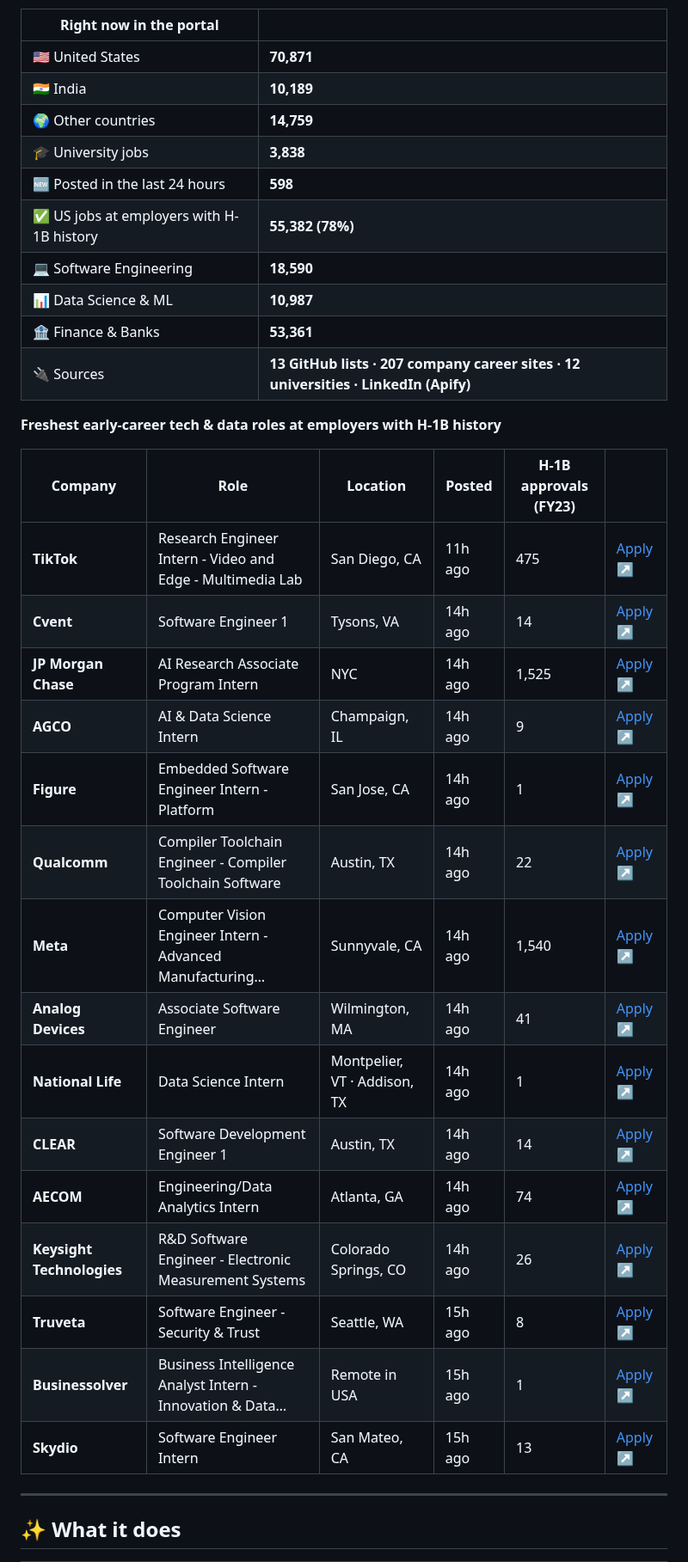
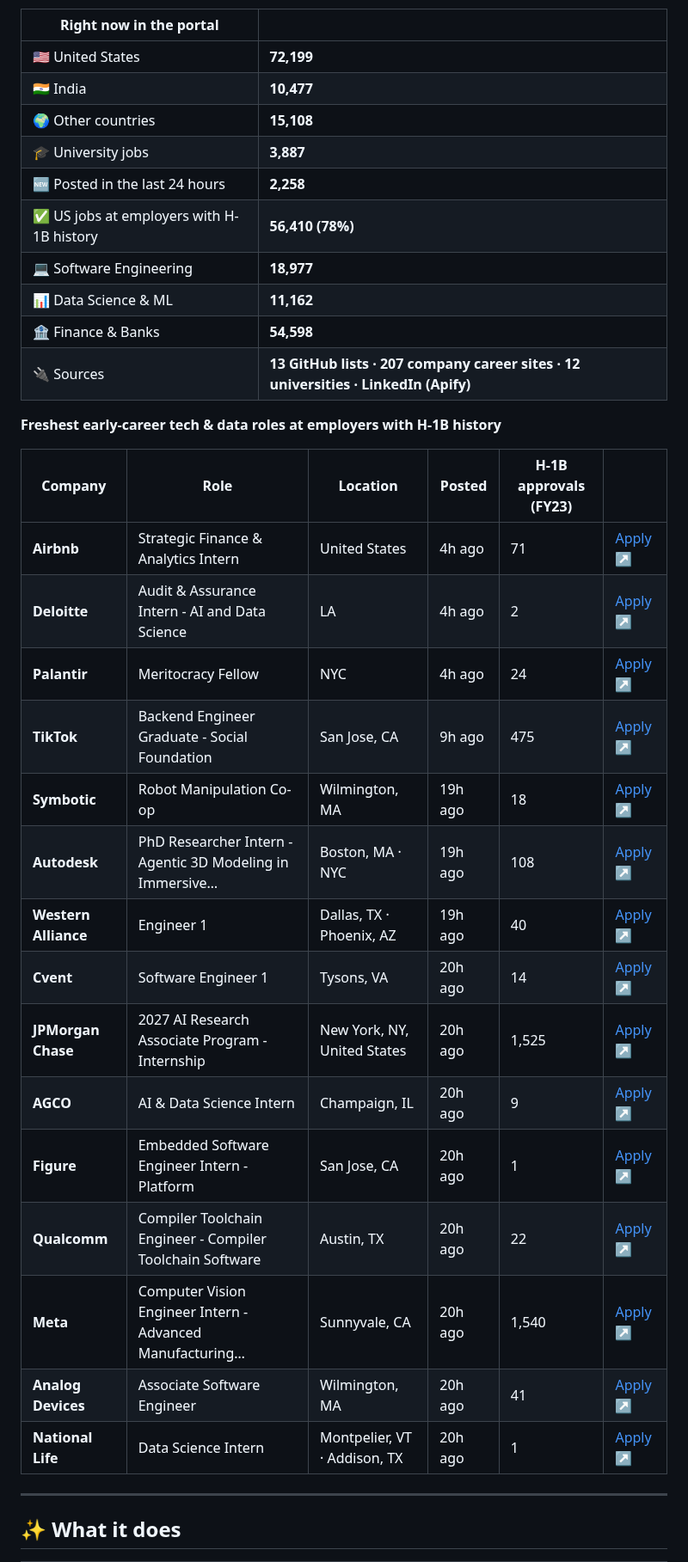
Before and after one commit to jai0812/job_portal, a Markdown page: README.md, the part around one of its changes. Shown at 86% size. GitHub-like rendering.

Commit message:
Update live job snapshot

```diff
--- a/README.md
+++ b/README.md
@@ -30,36 +30,36 @@ This section is rewritten by the portal itself after every hourly refresh.
 
 | Right now in the portal | |
 |---|---|
-| 🇺🇸 United States | **70,871** |
-| 🇮🇳 India | **10,189** |
-| 🌍 Other countries | **14,759** |
-| 🎓 University jobs | **3,838** |
-| 🆕 Posted in the last 24 hours | **598** |
-| ✅ US jobs at employers with H-1B history | **55,382 (78%)** |
-| 💻 Software Engineering | **18,590** |
-| 📊 Data Science & ML | **10,987** |
-| 🏦 Finance & Banks | **53,361** |
+| 🇺🇸 United States | **72,199** |
+| 🇮🇳 India | **10,477** |
+| 🌍 Other countries | **15,108** |
+| 🎓 University jobs | **3,887** |
+| 🆕 Posted in the last 24 hours | **2,258** |
+| ✅ US jobs at employers with H-1B history | **56,410 (78%)** |
+| 💻 Software Engineering | **18,977** |
+| 📊 Data Science & ML | **11,162** |
+| 🏦 Finance & Banks | **54,598** |
 | 🔌 Sources | **13 GitHub lists · 207 company career sites · 12 universities · LinkedIn (Apify)** |
 
 **Freshest early-career tech & data roles at employers with H-1B history**
 
 | Company | Role | Location | Posted | H-1B approvals (FY23) | |
 |---|---|---|---|---|---|
-| **TikTok** | Research Engineer Intern - Video and Edge - Multimedia Lab | San Diego, CA | 11h ago | 475 | [Apply ↗](https://lifeattiktok.com/search/7696664743112788277) |
-| **Cvent** | Software Engineer 1 | Tysons, VA | 14h ago | 14 | [Apply ↗](https://careers.cvent.com/jobs/8265?icims=1) |
-| **JP Morgan Chase** | AI Research Associate Program Intern | NYC | 14h ago | 1,525 | [Apply ↗](https://jpmc.fa.oraclecloud.com/hcmUI/CandidateExperience/en/sites/CX_1001/job/210800354) |
-| **AGCO** | AI & Data Science Intern | Champaign, IL | 14h ago | 9 | [Apply ↗](https://careers.agcocorp.com/job/Champaign-AI-&-Data-Science-Intern-Spring-2027-IL/1440146300/?ats=successfactors) |
-| **Figure** | Embedded Software Engineer Intern - Platform | San Jose, CA | 14h ago | 1 | [Apply ↗](https://job-boards.greenhouse.io/figureai/jobs/4722086006) |
-| **Qualcomm** | Compiler Toolchain Engineer - Compiler Toolchain Software | Austin, TX | 14h ago | 22 | [Apply ↗](https://qualcomm.eightfold.ai/careers/job/446721572291) |
-| **Meta** | Computer Vision Engineer Intern - Advanced Manufacturing… | Sunnyvale, CA | 14h ago | 1,540 | [Apply ↗](https://www.metacareers.com/jobs/1758435721926913) |
-| **Analog Devices** | Associate Software Engineer | Wilmington, MA | 14h ago | 41 | [Apply ↗](https://analogdevices.wd1.myworkdayjobs.com/External/job/US-MA-Wilmington/Android-Mobile-Developer_R262556) |
-| **National Life** | Data Science Intern | Montpelier, VT · Addison, TX | 14h ago | 1 | [Apply ↗](https://job-boards.greenhouse.io/nationallifeinsurancecompany/jobs/4449670009) |
-| **CLEAR** | Software Development Engineer 1 | Austin, TX | 14h ago | 14 | [Apply ↗](https://job-boards.greenhouse.io/clear/jobs/8241829) |
-| **AECOM** | Engineering/Data Analytics Intern | Atlanta, GA | 14h ago | 74 | [Apply ↗](https://jobs.smartrecruiters.com/AECOM2/744000155565444) |
-| **Keysight Technologies** | R&D Software Engineer - Electronic Measurement Systems | Colorado Springs, CO | 14h ago | 26 | [Apply ↗](https://jobs.keysight.com/jobs/55077?icims=1) |
-| **Truveta** | Software Engineer - Security & Trust | Seattle, WA | 15h ago | 8 | [Apply ↗](https://job-boards.greenhouse.io/truveta/jobs/6224827004) |
-| **Businessolver** | Business Intelligence Analyst Intern - Innovation & Data… | Remote in USA | 15h ago | 1 | [Apply ↗](https://www.businessolver.com/careers/openings/?gh_jid=8281727) |
-| **Skydio** | Software Engineer Intern | San Mateo, CA | 15h ago | 13 | [Apply ↗](https://jobs.ashbyhq.com/skydio/79fdda46-4ff5-42c7-b208-55f2084cdb8c/application?embed=true) |
+| **Airbnb** | Strategic Finance & Analytics Intern | United States | 4h ago | 71 | [Apply ↗](https://careers.airbnb.com/positions/8285171?gh_jid=8285171) |
+| **Deloitte** | Audit & Assurance Intern - AI and Data Science | LA | 4h ago | 2 | [Apply ↗](https://apply.deloitte.com/en_US/careers/JobDetail/Audit-Assurance-Intern-AI-and-Data-Science-Winter-2027/361857) |
+| **Palantir** | Meritocracy Fellow | NYC | 4h ago | 24 | [Apply ↗](https://jobs.lever.co/palantir/7fa0ceca-c30e-48de-9b27-f98469c374f3/apply) |
+| **TikTok** | Backend Engineer Graduate - Social Foundation | San Jose, CA | 9h ago | 475 | [Apply ↗](https://lifeattiktok.com/search/7696782198126545157) |
+| **Symbotic** | Robot Manipulation Co-op | Wilmington, MA | 19h ago | 18 | [Apply ↗](https://symbotic.wd504.myworkdayjobs.com/Symbotic/job/USA-Wilmington--MA---HQ/Co-op--Robot-Manipulation_R8257) |
+| **Autodesk** | PhD Researcher Intern - Agentic 3D Modeling in Immersive… | Boston, MA · NYC | 19h ago | 108 | [Apply ↗](https://autodesk.wd1.myworkdayjobs.com/uni/job/New-York-USA---Remote/PhD-Researcher--Agentic-3D-Modeling-in-Immersive-Environments_26WD101374) |
+| **Western Alliance** | Engineer 1 | Dallas, TX · Phoenix, AZ | 19h ago | 40 | [Apply ↗](https://wd5.myworkdaysite.com/recruiting/westernalliancebank/WAB/job/Dallas-TX/Engineer-I_R14052) |
+| **Cvent** | Software Engineer 1 | Tysons, VA | 20h ago | 14 | [Apply ↗](https://careers.cvent.com/jobs/8265?icims=1) |
+| **JPMorgan Chase** | 2027 AI Research Associate Program - Internship | New York, NY, United States | 20h ago | 1,525 | [Apply ↗](https://jpmc.fa.oraclecloud.com/hcmUI/CandidateExperience/en/sites/CX_1001/job/210800354) |
+| **AGCO** | AI & Data Science Intern | Champaign, IL | 20h ago | 9 | [Apply ↗](https://careers.agcocorp.com/job/Champaign-AI-&-Data-Science-Intern-Spring-2027-IL/1440146300/?ats=successfactors) |
+| **Figure** | Embedded Software Engineer Intern - Platform | San Jose, CA | 20h ago | 1 | [Apply ↗](https://job-boards.greenhouse.io/figureai/jobs/4722086006) |
+| **Qualcomm** | Compiler Toolchain Engineer - Compiler Toolchain Software | Austin, TX | 20h ago | 22 | [Apply ↗](https://qualcomm.eightfold.ai/careers/job/446721572291) |
+| **Meta** | Computer Vision Engineer Intern - Advanced Manufacturing… | Sunnyvale, CA | 20h ago | 1,540 | [Apply ↗](https://www.metacareers.com/jobs/1758435721926913) |
+| **Analog Devices** | Associate Software Engineer | Wilmington, MA | 20h ago | 41 | [Apply ↗](https://analogdevices.wd1.myworkdayjobs.com/External/job/US-MA-Wilmington/Android-Mobile-Developer_R262556) |
+| **National Life** | Data Science Intern | Montpelier, VT · Addison, TX | 20h ago | 1 | [Apply ↗](https://job-boards.greenhouse.io/nationallifeinsurancecompany/jobs/4449670009) |
 
 <!-- LIVE:END -->
 
```
Also changed, not shown: other parts of README.md (+1 -1 lines).
